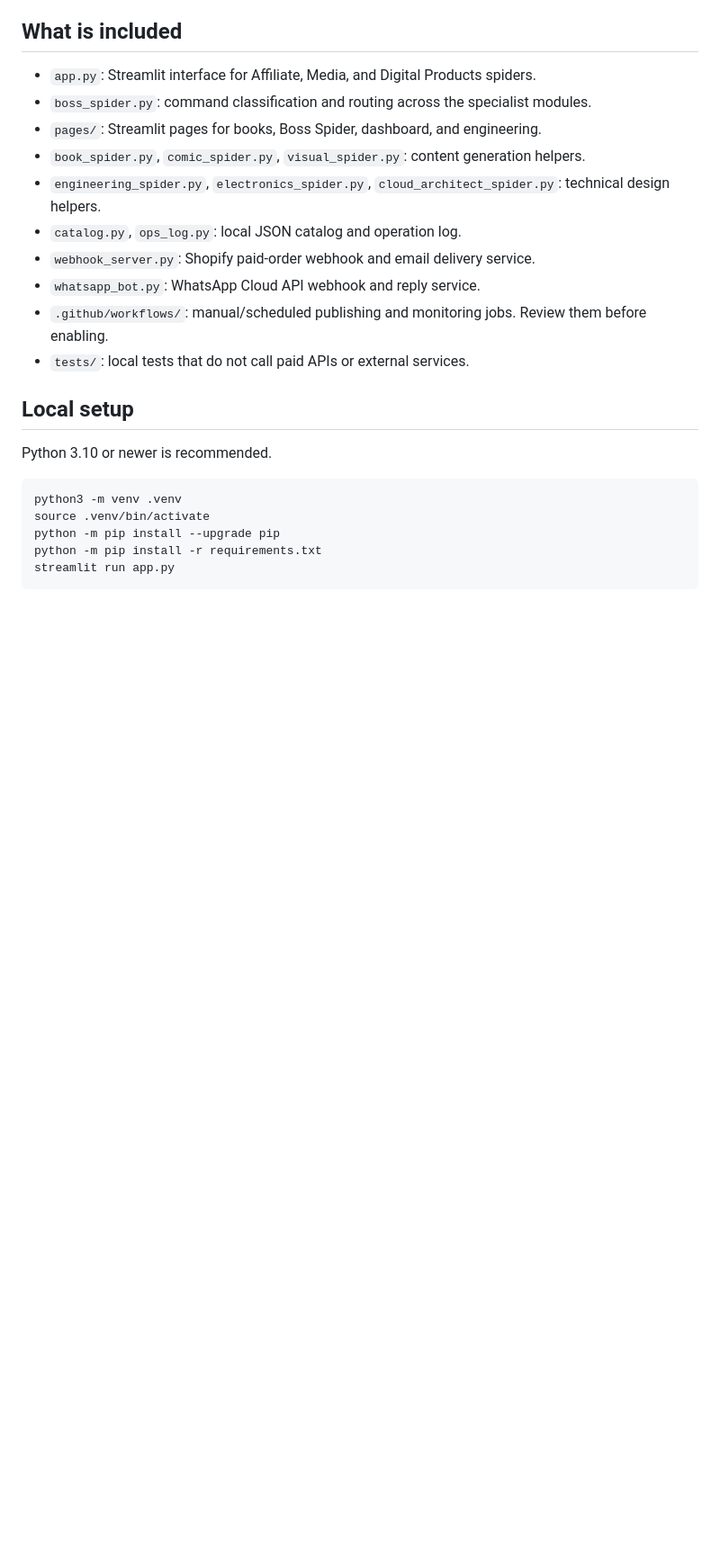
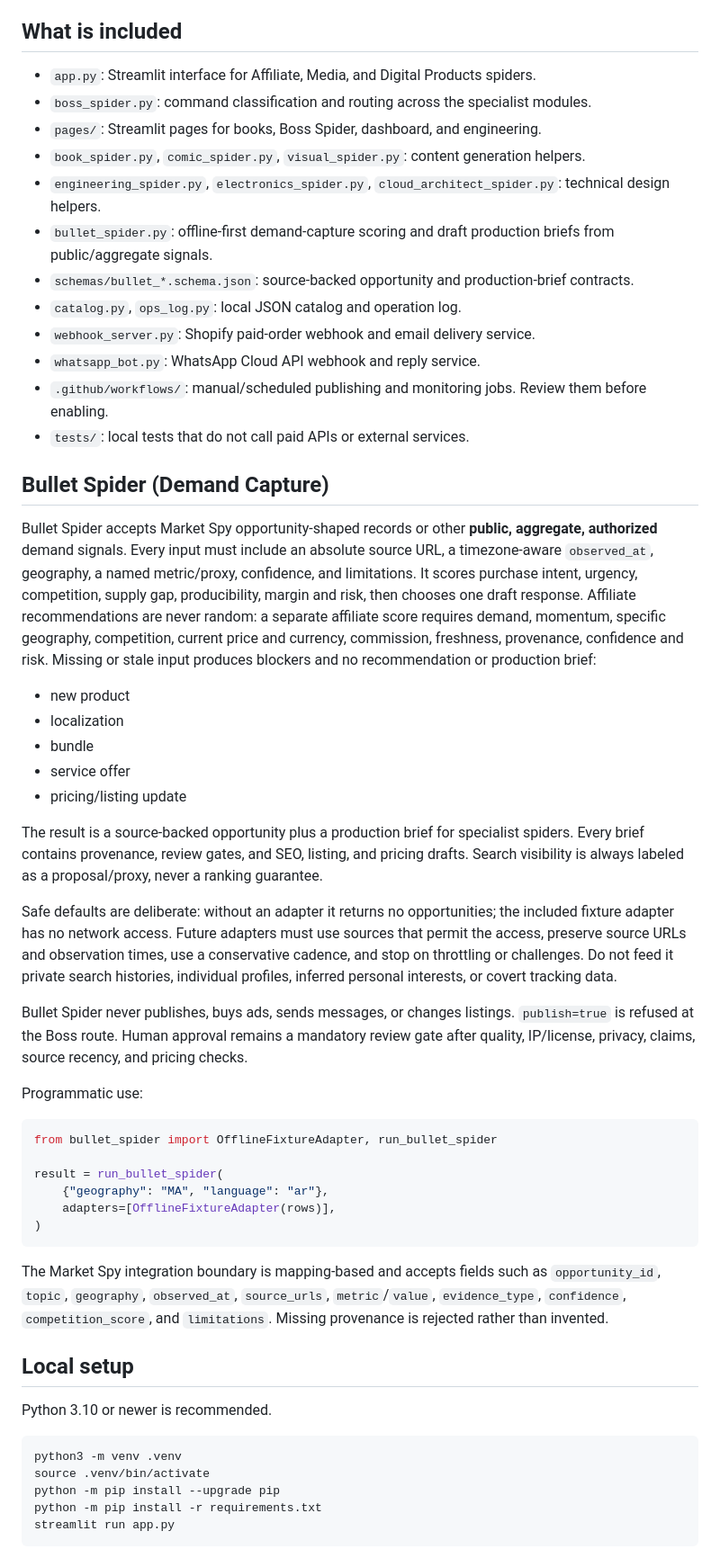
Before and after one commit to maghlifiissam-art/spider-network, a Markdown page: README.md, the part around one of its changes. Shown at 90% size. Rendered like a GitHub page; blank space fills up the shorter version.

Commit message:
docs: explain Market Spy evidence gate
Added detailed section on Bullet Spider functionality and usage, including scoring and output generation. Updated known limitations and local setup recommendations.

````diff
--- a/README.md
+++ b/README.md
@@ -11,11 +11,42 @@ This repository is an early, untested integration workspace. Start with the loca
 - `pages/`: Streamlit pages for books, Boss Spider, dashboard, and engineering.
 - `book_spider.py`, `comic_spider.py`, `visual_spider.py`: content generation helpers.
 - `engineering_spider.py`, `electronics_spider.py`, `cloud_architect_spider.py`: technical design helpers.
+- `bullet_spider.py`: offline-first demand-capture scoring and draft production briefs from public/aggregate signals.
+- `schemas/bullet_*.schema.json`: source-backed opportunity and production-brief contracts.
 - `catalog.py`, `ops_log.py`: local JSON catalog and operation log.
 - `webhook_server.py`: Shopify paid-order webhook and email delivery service.
 - `whatsapp_bot.py`: WhatsApp Cloud API webhook and reply service.
 - `.github/workflows/`: manual/scheduled publishing and monitoring jobs. Review them before enabling.
 - `tests/`: local tests that do not call paid APIs or external services.
+
+## Bullet Spider (Demand Capture)
+
+Bullet Spider accepts Market Spy opportunity-shaped records or other **public, aggregate, authorized** demand signals. Every input must include an absolute source URL, a timezone-aware `observed_at`, geography, a named metric/proxy, confidence, and limitations. It scores purchase intent, urgency, competition, supply gap, producibility, margin and risk, then chooses one draft response. Affiliate recommendations are never random: a separate affiliate score requires demand, momentum, specific geography, competition, current price and currency, commission, freshness, provenance, confidence and risk. Missing or stale input produces blockers and no recommendation or production brief:
+
+- new product
+- localization
+- bundle
+- service offer
+- pricing/listing update
+
+The result is a source-backed opportunity plus a production brief for specialist spiders. Every brief contains provenance, review gates, and SEO, listing, and pricing drafts. Search visibility is always labeled as a proposal/proxy, never a ranking guarantee.
+
+Safe defaults are deliberate: without an adapter it returns no opportunities; the included fixture adapter has no network access. Future adapters must use sources that permit the access, preserve source URLs and observation times, use a conservative cadence, and stop on throttling or challenges. Do not feed it private search histories, individual profiles, inferred personal interests, or covert tracking data.
+
+Bullet Spider never publishes, buys ads, sends messages, or changes listings. `publish=true` is refused at the Boss route. Human approval remains a mandatory review gate after quality, IP/license, privacy, claims, source recency, and pricing checks.
+
+Programmatic use:
+
+```python
+from bullet_spider import OfflineFixtureAdapter, run_bullet_spider
+
+result = run_bullet_spider(
+    {"geography": "MA", "language": "ar"},
+    adapters=[OfflineFixtureAdapter(rows)],
+)
+```
+
+The Market Spy integration boundary is mapping-based and accepts fields such as `opportunity_id`, `topic`, `geography`, `observed_at`, `source_urls`, `metric`/`value`, `evidence_type`, `confidence`, `competition_score`, and `limitations`. Missing provenance is rejected rather than invented.
 
 ## Local setup
 
````
Also changed, not shown: other parts of README.md (+1 -1 lines).
